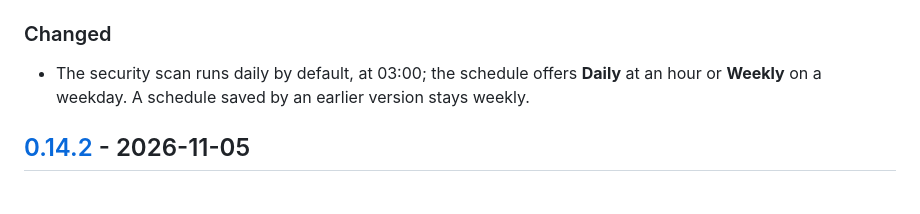
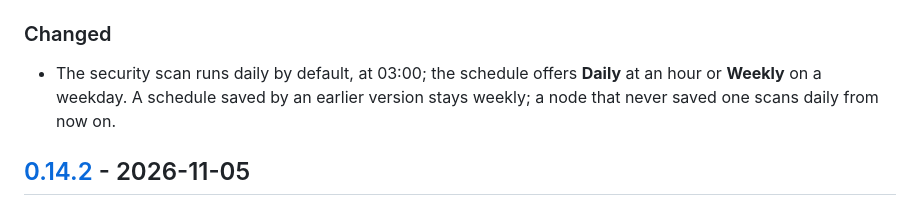
Before and after one commit to fr34aky/fips-ui, a Markdown page: CHANGELOG.md, the part around the change. GitHub-like rendering.

```diff
--- a/CHANGELOG.md
+++ b/CHANGELOG.md
@@ -19,7 +19,8 @@ and this project adheres to [Semantic Versioning](https://semver.org/spec/v2.0.0
 
 - The security scan runs daily by default, at 03:00; the schedule offers
   **Daily** at an hour or **Weekly** on a weekday. A schedule saved by an
-  earlier version stays weekly.
+  earlier version stays weekly; a node that never saved one scans daily from
+  now on.
 
 ## [0.14.2] - 2026-11-05
 
```
Also changed, not shown: docs/security-scan.md (+1 -1 lines), docs/screenshots/security.png, 3 other files.
